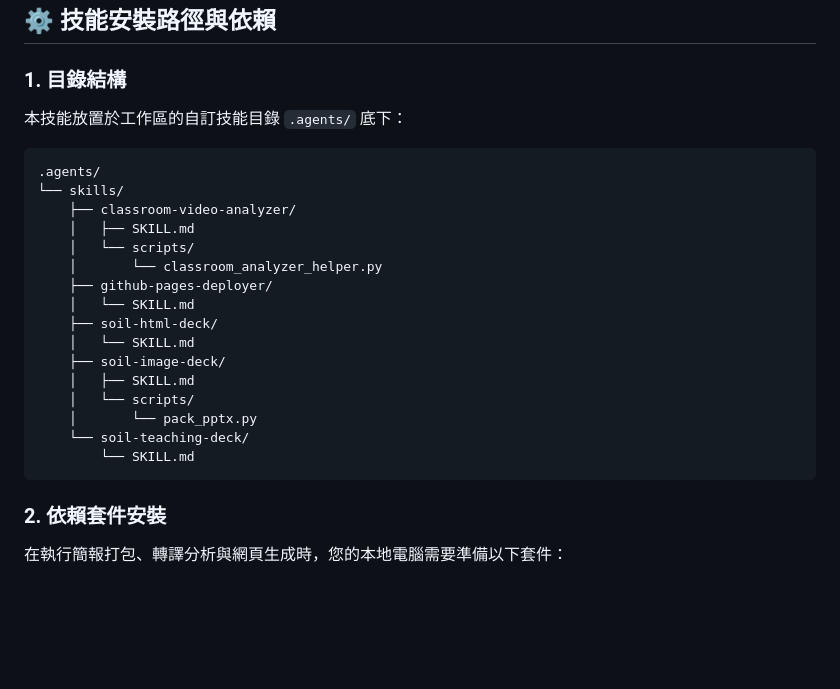
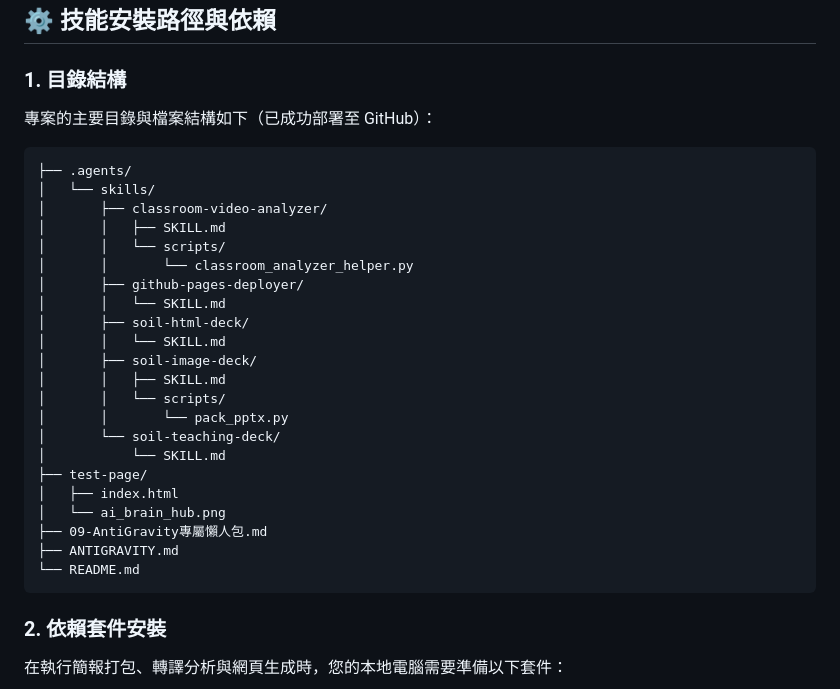
Before and after one commit to hsuyiping-rgb/antigravity-skill, a Markdown page: README.md, the part around the change. GitHub-like rendering; blank space fills up the shorter version.

Commit message:
docs: align directory structure tree in README.md with actual files

````diff
--- a/README.md
+++ b/README.md
@@ -55,24 +55,30 @@
 ## ⚙️ 技能安裝路徑與依賴
 
 ### 1. 目錄結構
-本技能放置於工作區的自訂技能目錄 `.agents/` 底下：
+專案的主要目錄與檔案結構如下（已成功部署至 GitHub）：
 ```
-.agents/
-└── skills/
-    ├── classroom-video-analyzer/
-    │   ├── SKILL.md
-    │   └── scripts/
-    │       └── classroom_analyzer_helper.py
-    ├── github-pages-deployer/
-    │   └── SKILL.md
-    ├── soil-html-deck/
-    │   └── SKILL.md
-    ├── soil-image-deck/
-    │   ├── SKILL.md
-    │   └── scripts/
-    │       └── pack_pptx.py
-    └── soil-teaching-deck/
-        └── SKILL.md
+├── .agents/
+│   └── skills/
+│       ├── classroom-video-analyzer/
+│       │   ├── SKILL.md
+│       │   └── scripts/
+│       │       └── classroom_analyzer_helper.py
+│       ├── github-pages-deployer/
+│       │   └── SKILL.md
+│       ├── soil-html-deck/
+│       │   └── SKILL.md
+│       ├── soil-image-deck/
+│       │   ├── SKILL.md
+│       │   └── scripts/
+│       │       └── pack_pptx.py
+│       └── soil-teaching-deck/
+│           └── SKILL.md
+├── test-page/
+│   ├── index.html
+│   └── ai_brain_hub.png
+├── 09-AntiGravity專屬懶人包.md
+├── ANTIGRAVITY.md
+└── README.md
 ```
 
 ### 2. 依賴套件安裝
````
